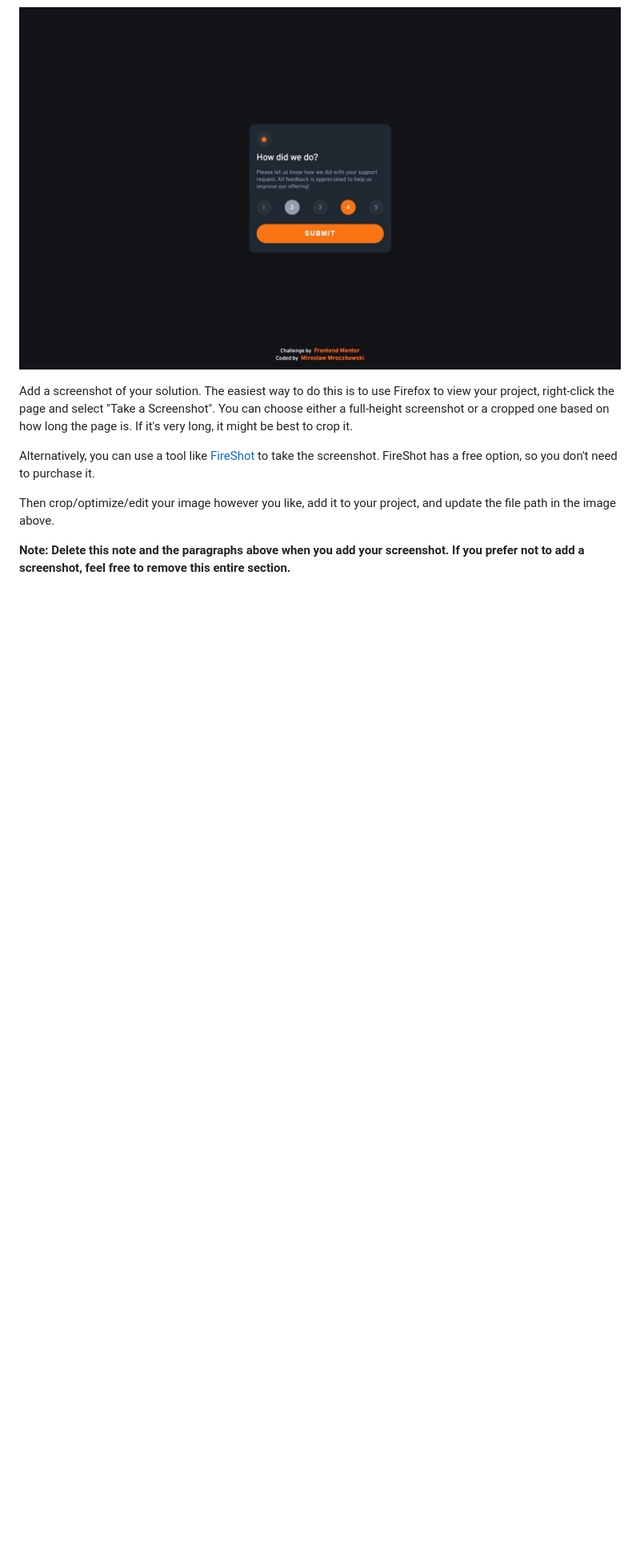
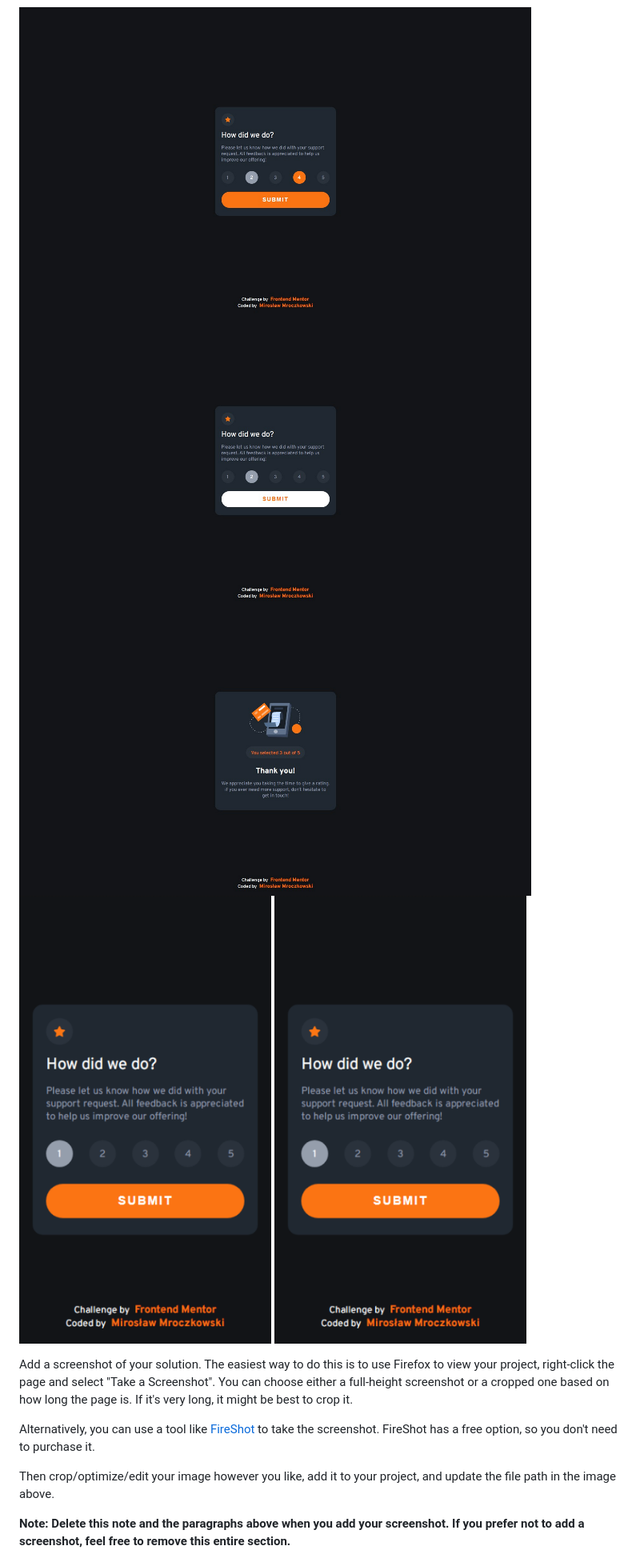
Before and after one commit to miroslaw-mroczkowski/interactive-rating-component, a Markdown page: README.md, the part around the change. Shown: that part at 80% size. Drawn GitHub-style; pictures changed too: design/screenshot1_desk.png, design/screenshot1_mobile.png, design/screenshot2_desk.png; blank space fills up the shorter version.

Commit message:
readme once again

```diff
--- a/README.md
+++ b/README.md
@@ -32,6 +32,10 @@ Users should be able to:
 ### Screenshot
 
 ![](./design/screenshot1_desk.png)
+![](./design/screenshot2_desk.png)
+![](./design/screenshot3_desk.png)
+![](./design/screenshot1_mobile.png)
+![](./design/screenshot1_mobile.png)
 
 Add a screenshot of your solution. The easiest way to do this is to use Firefox to view your project, right-click the page and select "Take a Screenshot". You can choose either a full-height screenshot or a cropped one based on how long the page is. If it's very long, it might be best to crop it.
 
```
Also changed, not shown: design/screenshot2_mobile.png.
